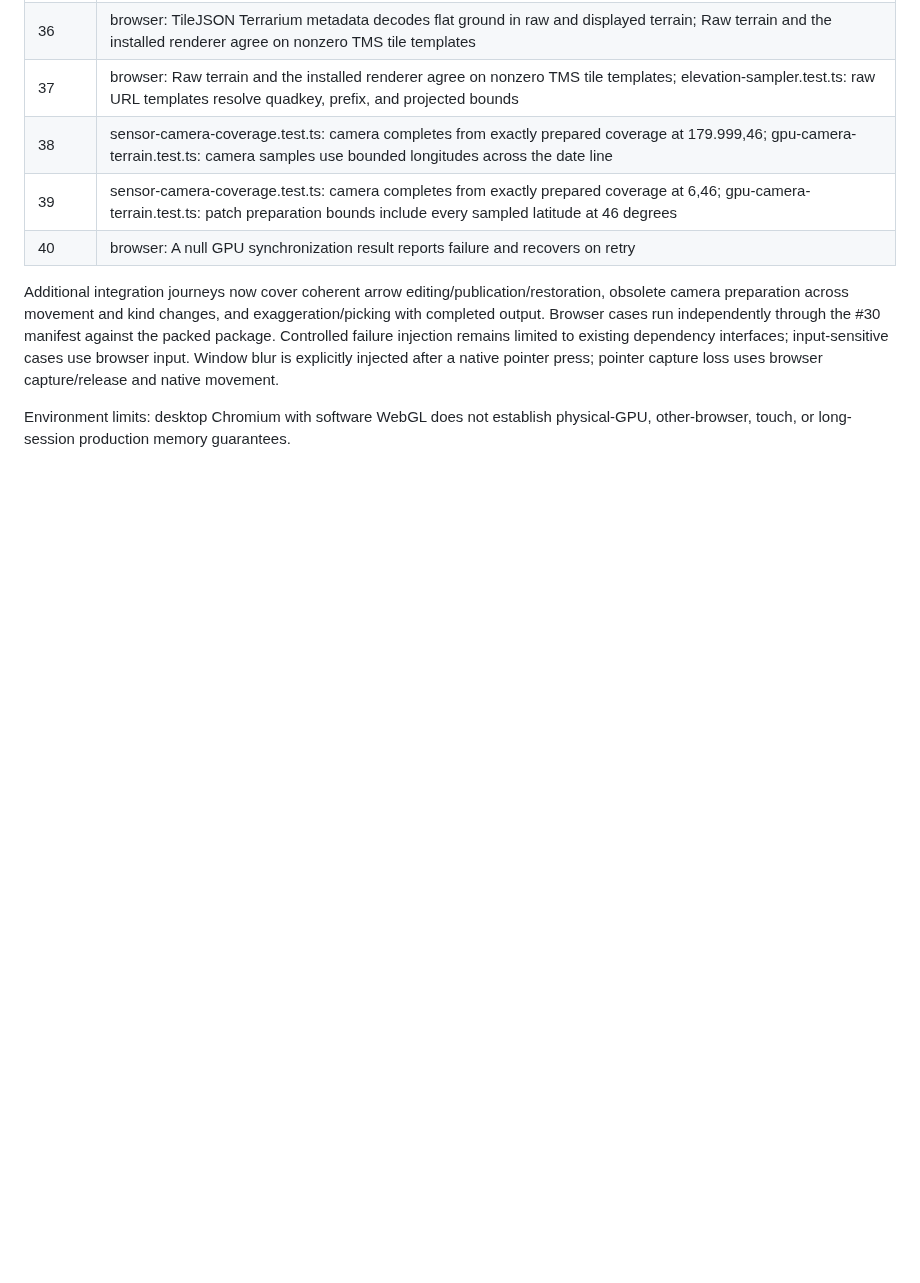
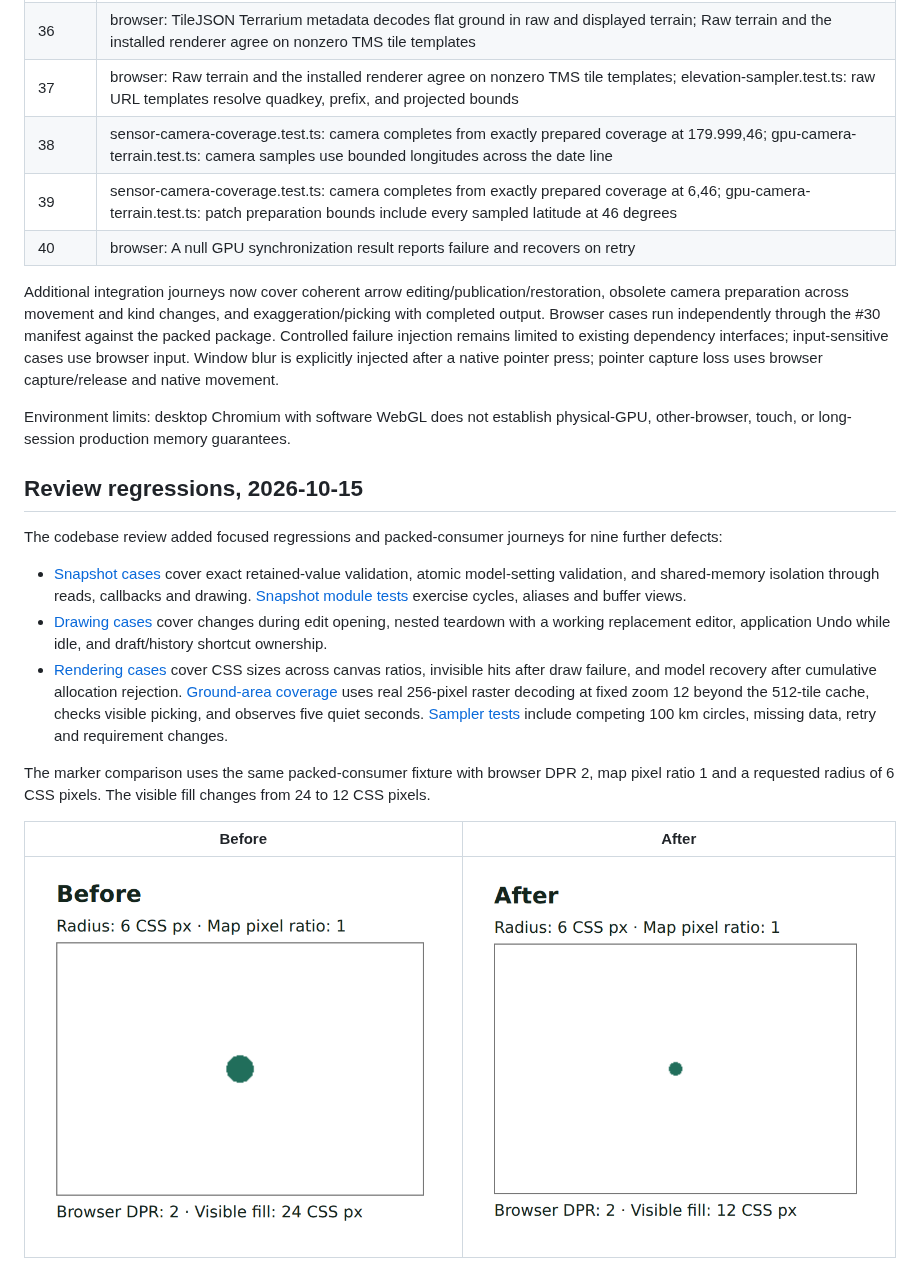
Before and after one commit to the-Drunken-coder/Ridgeline, a Markdown page: docs/reliability-validation.md, the part around the change. Drawn GitHub-style; pictures changed too: docs/images/review-marker-after.png (added), docs/images/review-marker-before.png (added); blank space fills up the shorter version.

Commit message:
docs: record review regressions and marker sizing evidence

```diff
--- a/docs/reliability-validation.md
+++ b/docs/reliability-validation.md
@@ -50,3 +50,17 @@ Integration record for issues #15 through #20, #22, and #25, dated 2026-09-28. T
 Additional integration journeys now cover coherent arrow editing/publication/restoration, obsolete camera preparation across movement and kind changes, and exaggeration/picking with completed output. Browser cases run independently through the #30 manifest against the packed package. Controlled failure injection remains limited to existing dependency interfaces; input-sensitive cases use browser input. Window blur is explicitly injected after a native pointer press; pointer capture loss uses browser capture/release and native movement.
 
 Environment limits: desktop Chromium with software WebGL does not establish physical-GPU, other-browser, touch, or long-session production memory guarantees.
+
+## Review regressions, 2026-10-15
+
+The codebase review added focused regressions and packed-consumer journeys for nine further defects:
+
+- [Snapshot cases](../tests/snapshots-review.browser.ts) cover exact retained-value validation, atomic model-setting validation, and shared-memory isolation through reads, callbacks and drawing. [Snapshot module tests](../tests/snapshots.test.ts) exercise cycles, aliases and buffer views.
+- [Drawing cases](../tests/drawing-review.browser.ts) cover changes during edit opening, nested teardown with a working replacement editor, application Undo while idle, and draft/history shortcut ownership.
+- [Rendering cases](../tests/rendering-review.browser.ts) cover CSS sizes across canvas ratios, invisible hits after draw failure, and model recovery after cumulative allocation rejection. [Ground-area coverage](../tests/ground-area-review.browser.ts) uses real 256-pixel raster decoding at fixed zoom 12 beyond the 512-tile cache, checks visible picking, and observes five quiet seconds. [Sampler tests](../tests/elevation-sampler.test.ts) include competing 100 km circles, missing data, retry and requirement changes.
+
+The marker comparison uses the same packed-consumer fixture with browser DPR 2, map pixel ratio 1 and a requested radius of 6 CSS pixels. The visible fill changes from 24 to 12 CSS pixels.
+
+| Before | After |
+| --- | --- |
+| ![Marker fill is twice its requested size](images/review-marker-before.png) | ![Marker fill matches its requested size](images/review-marker-after.png) |
```
